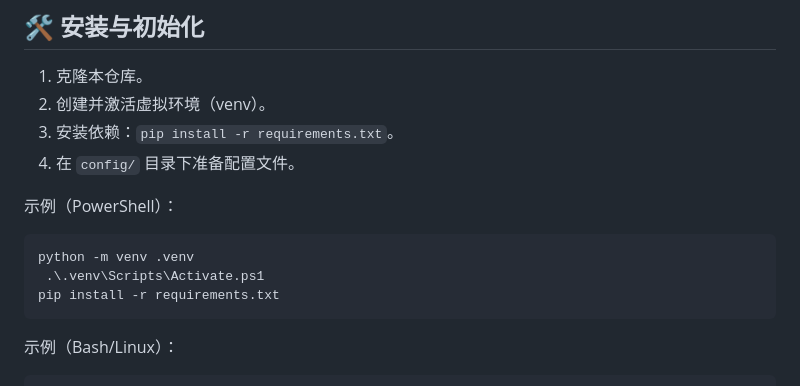
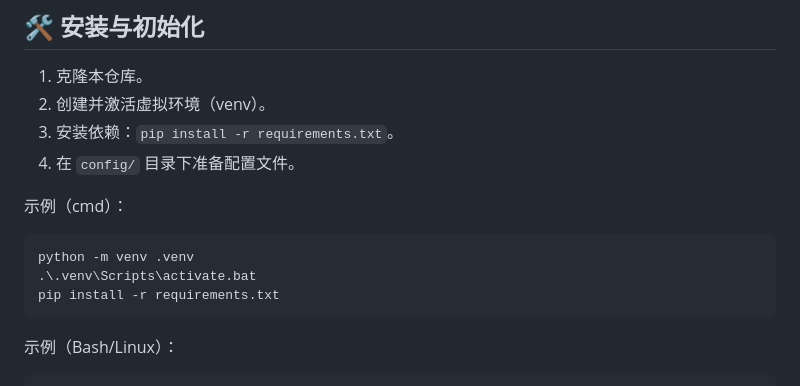
Before and after one commit to xxynet/KiraAI, a Markdown page: docs/README.zh.md, the part around the change. Drawn GitHub-style.

````diff
--- a/docs/README.zh.md
+++ b/docs/README.zh.md
@@ -51,10 +51,10 @@ KiraAI 是一个模块化、跨平台的 AI 数字生命项目，以数字生命
 3. 安装依赖：`pip install -r requirements.txt`。
 4. 在 `config/` 目录下准备配置文件。
 
-示例（PowerShell）：
+示例（cmd）：
 ```powershell
 python -m venv .venv
- .\.venv\Scripts\Activate.ps1
+.\.venv\Scripts\activate.bat
 pip install -r requirements.txt
 ```
 
````
Also changed, not shown: README.md (+3 -3 lines).
